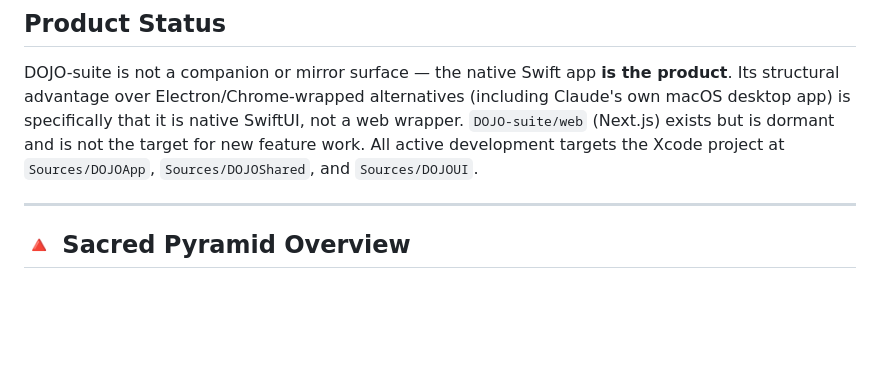
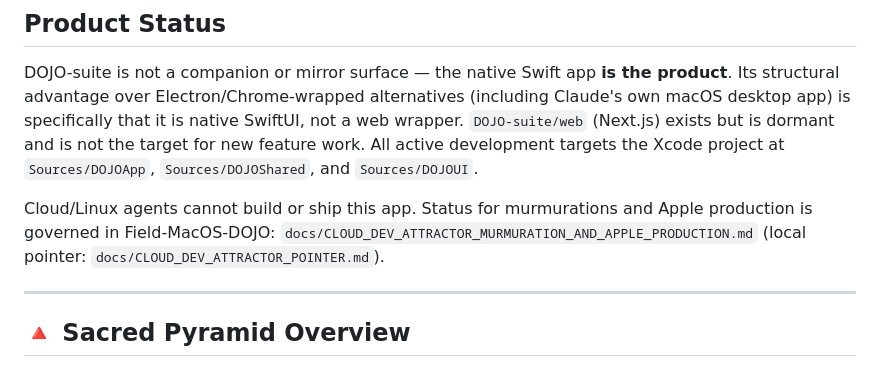
Before and after one commit to nexus-infinity/DOJO-suite, a Markdown page: README.md, the part around the change. GitHub-like rendering; blank space fills up the shorter version.

```diff
--- a/README.md
+++ b/README.md
@@ -15,6 +15,11 @@ that it is native SwiftUI, not a web wrapper. `DOJO-suite/web` (Next.js)
 exists but is dormant and is not the target for new feature work. All
 active development targets the Xcode project at `Sources/DOJOApp`,
 `Sources/DOJOShared`, and `Sources/DOJOUI`.
+
+Cloud/Linux agents cannot build or ship this app. Status for murmurations
+and Apple production is governed in Field-MacOS-DOJO:
+`docs/CLOUD_DEV_ATTRACTOR_MURMURATION_AND_APPLE_PRODUCTION.md`
+(local pointer: `docs/CLOUD_DEV_ATTRACTOR_POINTER.md`).
 
 ---
 
```
Also changed, not shown: APPLE_APPLICATIONS_EVALUATION.md (+2 -0 lines), docs/CLOUD_DEV_ATTRACTOR_POINTER.md (added, +10 -0 lines).
